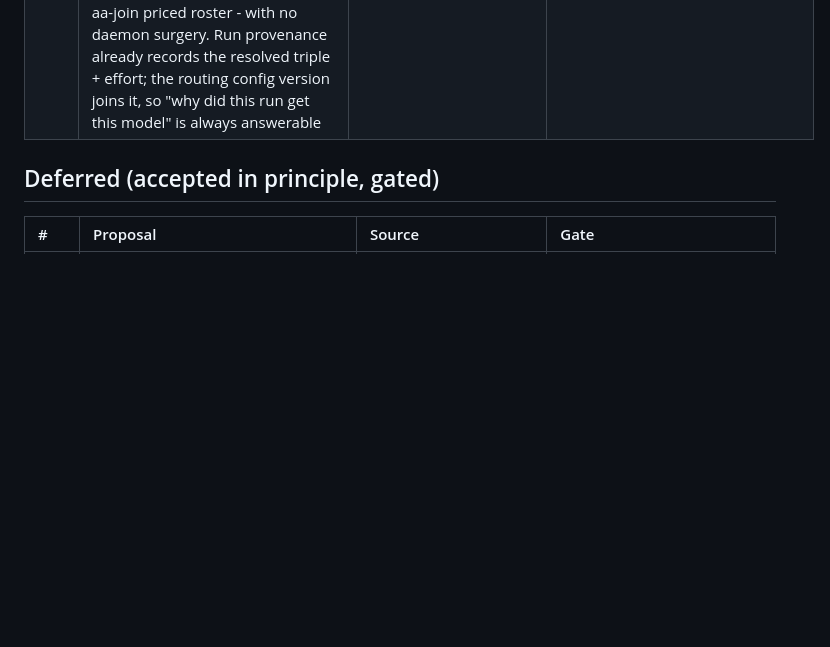
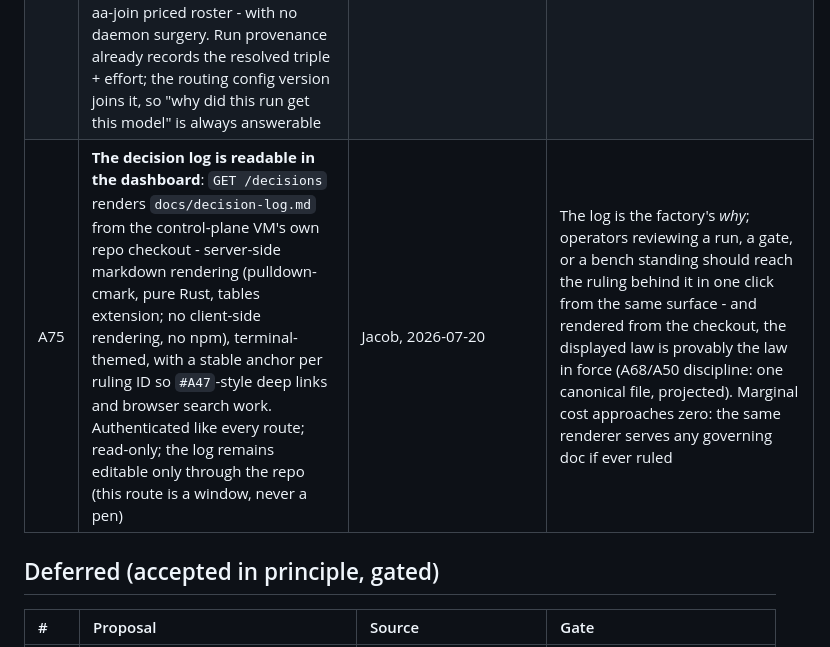
Before and after one commit to JacobStephens2/patchyard, a Markdown page: docs/decision-log.md, the part around the change. Drawn GitHub-style; blank space fills up the shorter version.

Commit message:
A75: decision log readable in the dashboard (rendered from the checkout, per-ruling anchors)

```diff
--- a/docs/decision-log.md
+++ b/docs/decision-log.md
@@ -80,6 +80,7 @@ Every material proposal from the five inputs, with a disposition and a reason. "
 | A72 | **The dashboard presents the bench and the database's shape**: (1) `GET /bench` renders a projection of the canonical bench - `docs/bench.json` from the control-plane VM's own repo checkout - the model × harness × provider test-result roster from which task-time routing decisions may eventually be made (the ideas.md selection rule + `aa-join` groundwork); rendered at request time from the canonical file, never a second hand-maintained copy (A50's discipline), with the pair's floor/standing/provenance columns and a link to the dated evidence. (2) `GET /schema` renders PostgreSQL's structure by live introspection - tables, columns, indexes, roles and grants from `information_schema`/`pg_catalog` - plus per-table row counts. A raw data browser is **deliberately not built**: run and request data already reach the operator through the purpose-built views (timeline, list, evidence), and an unbounded table browser invites both overwhelm and scope creep; if a bounded read-only peek ever proves necessary it arrives by its own ruling. Both routes admin-only, read-only, rendered through the dashboard's restricted role - A53 untouched | Jacob, 2026-07-20 | The bench is the factory's routing brain-in-waiting; operators should see the same file the selector would read, provably in sync because it *is* the file. The schema view makes the state layer inspectable without SSH - and stopping at structure honors Jacob's own hedge: the data's story is told by the views built for it |
 | A73 | **Cross-family adversarial review is a runtime capability of the phase-1 factory, not only a build-time practice**: the supervisor daemon can exec a second family as a bounded headless subprocess - GPT-5.6 Sol × Codex (`codex exec`) joins Claude Code in the AI layer - wherever the pipeline configuration requests an adversarial review step, e.g. reviewing an implementation plan before the worker builds it, or a lane-B one-pager before it reaches the plan bin. Same subprocess contract as every agent call (prompt in, verdict out, no credentials, one provider per boot, A61 allowlist). This does **not** replace A18's phase-2 requirement: the *mandatory automated* cross-family verifier for unattended intake remains the phase-2 gate - A73 makes the mechanism exist and earn evidence early, where configured | Jacob, 2026-07-20 ("even within the factory process we at times may want a cross-family adversarial review, perhaps in a plan step") | The spec/plan reviews already proved the pattern's value twice (17 findings, then the full re-baseline) - the factory should be able to buy the same scrutiny per-run where a stage's stakes warrant it. Building the two-harness exec path now means phase 2's mandatory verifier is a config change on proven machinery |
 | A74 | **Seat resolution is a routing layer from day one**: the daemon never hardcodes which (model × harness × provider) runs a stage - it resolves each agentic invocation through a versioned routing policy (`routing` config in this repo, A69) mapping task class → selection rule. Phase 1 ships static rules (the bench's seated pairs per stage); phase 2 swaps in decision-priority rules - cheapest-at-reliability-parity for ceilinged tasks, max-intelligence for unceilinged (A58), reading the canonical bench + the aa-join priced roster - with no daemon surgery. Run provenance already records the resolved triple + effort; the routing config version joins it, so "why did this run get this model" is always answerable | Jacob, 2026-07-20 ("the way we set up in Phase 1 should prepare us for that to be an easy transition") | The difference between a rewrite and a config change is whether the seam exists; A58/A61/aa-join built the data and the policy, this builds the socket. Static-rules-first keeps phase 1 deterministic and debuggable while the interface stays identical to phase 2's |
+| A75 | **The decision log is readable in the dashboard**: `GET /decisions` renders `docs/decision-log.md` from the control-plane VM's own repo checkout - server-side markdown rendering (pulldown-cmark, pure Rust, tables extension; no client-side rendering, no npm), terminal-themed, with a stable anchor per ruling ID so `#A47`-style deep links and browser search work. Authenticated like every route; read-only; the log remains editable only through the repo (this route is a window, never a pen) | Jacob, 2026-07-20 | The log is the factory's *why*; operators reviewing a run, a gate, or a bench standing should reach the ruling behind it in one click from the same surface - and rendered from the checkout, the displayed law is provably the law in force (A68/A50 discipline: one canonical file, projected). Marginal cost approaches zero: the same renderer serves any governing doc if ever ruled |
 
 ## Deferred (accepted in principle, gated)
 
```
Also changed, not shown: PLAN.md (+1 -1 lines), SPEC.md (+3 -2 lines).
